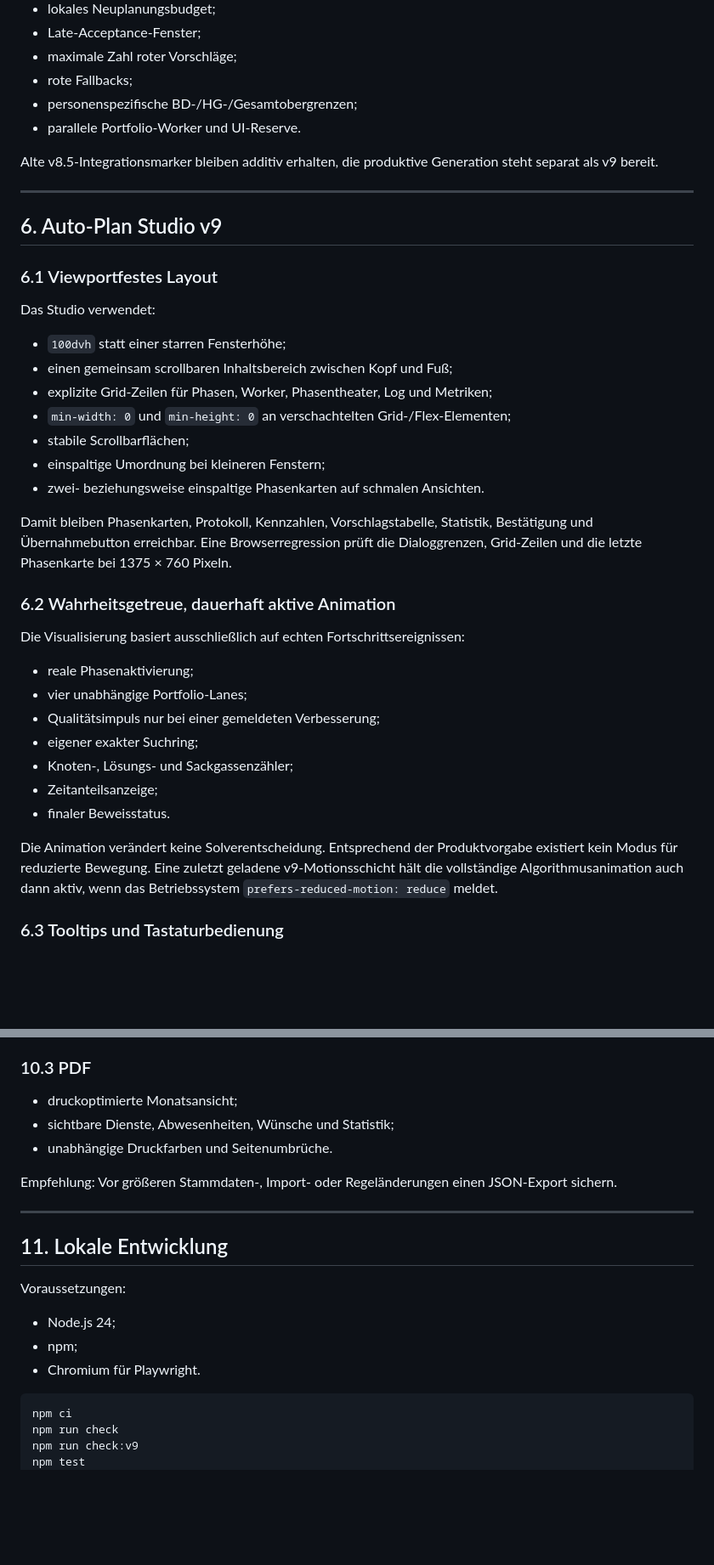
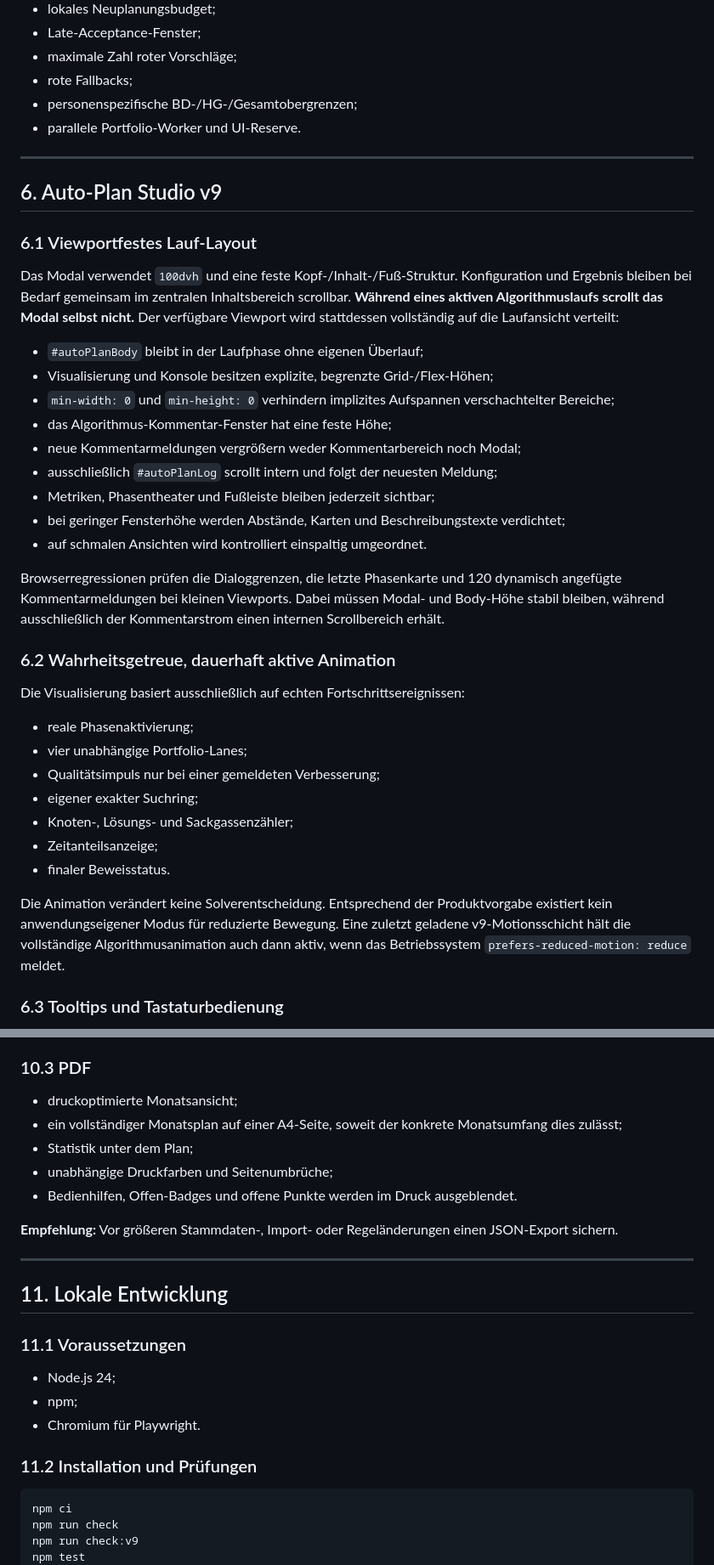
Before and after one commit to mlurz92/dienstplan, a Markdown page: README.md, 2 parts joined by grey strips. Shown at 85% size. GitHub-like rendering; blank space fills up the shorter version.

````diff
--- a/README.md
+++ b/README.md
@@ -246,25 +245,25 @@ Die Ziele sind nicht nur Beschriftungen: Sie verändern Exaktanteil, Knotenlimit
 - personenspezifische BD-/HG-/Gesamtobergrenzen;
 - parallele Portfolio-Worker und UI-Reserve.
 
-Alte v8.5-Integrationsmarker bleiben additiv erhalten, die produktive Generation steht separat als v9 bereit.
-
 ---
 
 ## 6. Auto-Plan Studio v9
 
-### 6.1 Viewportfestes Layout
+### 6.1 Viewportfestes Lauf-Layout
 
-Das Studio verwendet:
+Das Modal verwendet `100dvh` und eine feste Kopf-/Inhalt-/Fuß-Struktur. Konfiguration und Ergebnis bleiben bei Bedarf gemeinsam im zentralen Inhaltsbereich scrollbar. **Während eines aktiven Algorithmuslaufs scrollt das Modal selbst nicht.** Der verfügbare Viewport wird stattdessen vollständig auf die Laufansicht verteilt:
 
-- `100dvh` statt einer starren Fensterhöhe;
-- einen gemeinsam scrollbaren Inhaltsbereich zwischen Kopf und Fuß;
-- explizite Grid-Zeilen für Phasen, Worker, Phasentheater, Log und Metriken;
-- `min-width: 0` und `min-height: 0` an verschachtelten Grid-/Flex-Elementen;
-- stabile Scrollbarflächen;
-- einspaltige Umordnung bei kleineren Fenstern;
-- zwei- beziehungsweise einspaltige Phasenkarten auf schmalen Ansichten.
+- `#autoPlanBody` bleibt in der Laufphase ohne eigenen Überlauf;
+- Visualisierung und Konsole besitzen explizite, begrenzte Grid-/Flex-Höhen;
+- `min-width: 0` und `min-height: 0` verhindern implizites Aufspannen verschachtelter Bereiche;
+- das Algorithmus-Kommentar-Fenster hat eine feste Höhe;
+- neue Kommentarmeldungen vergrößern weder Kommentarbereich noch Modal;
+- ausschließlich `#autoPlanLog` scrollt intern und folgt der neuesten Meldung;
+- Metriken, Phasentheater und Fußleiste bleiben jederzeit sichtbar;
+- bei geringer Fensterhöhe werden Abstände, Karten und Beschreibungstexte verdichtet;
+- auf schmalen Ansichten wird kontrolliert einspaltig umgeordnet.
 
-Damit bleiben Phasenkarten, Protokoll, Kennzahlen, Vorschlagstabelle, Statistik, Bestätigung und Übernahmebutton erreichbar. Eine Browserregression prüft die Dialoggrenzen, Grid-Zeilen und die letzte Phasenkarte bei 1375 × 760 Pixeln.
+Browserregressionen prüfen die Dialoggrenzen, die letzte Phasenkarte und 120 dynamisch angefügte Kommentarmeldungen bei kleinen Viewports. Dabei müssen Modal- und Body-Höhe stabil bleiben, während ausschließlich der Kommentarstrom einen internen Scrollbereich erhält.
 
 ### 6.2 Wahrheitsgetreue, dauerhaft aktive Animation
 
@@ -278,7 +277,7 @@ Die Visualisierung basiert ausschließlich auf echten Fortschrittsereignissen:
 - Zeitanteilsanzeige;
 - finaler Beweisstatus.
 
-Die Animation verändert keine Solverentscheidung. Entsprechend der Produktvorgabe existiert kein Modus für reduzierte Bewegung. Eine zuletzt geladene v9-Motionsschicht hält die vollständige Algorithmusanimation auch dann aktiv, wenn das Betriebssystem `prefers-reduced-motion: reduce` meldet.
+Die Animation verändert keine Solverentscheidung. Entsprechend der Produktvorgabe existiert kein anwendungseigener Modus für reduzierte Bewegung. Eine zuletzt geladene v9-Motionsschicht hält die vollständige Algorithmusanimation auch dann aktiv, wenn das Betriebssystem `prefers-reduced-motion: reduce` meldet.
 
 ### 6.3 Tooltips und Tastaturbedienung
 
@@ -421,20 +426,24 @@ KV ist eventual consistent. Gleichzeitige Schreibvorgänge auf denselben Schlüs
 ### 10.3 PDF
 
 - druckoptimierte Monatsansicht;
-- sichtbare Dienste, Abwesenheiten, Wünsche und Statistik;
-- unabhängige Druckfarben und Seitenumbrüche.
+- ein vollständiger Monatsplan auf einer A4-Seite, soweit der konkrete Monatsumfang dies zulässt;
+- Statistik unter dem Plan;
+- unabhängige Druckfarben und Seitenumbrüche;
+- Bedienhilfen, Offen-Badges und offene Punkte werden im Druck ausgeblendet.
 
-Empfehlung: Vor größeren Stammdaten-, Import- oder Regeländerungen einen JSON-Export sichern.
+**Empfehlung:** Vor größeren Stammdaten-, Import- oder Regeländerungen einen JSON-Export sichern.
 
 ---
 
 ## 11. Lokale Entwicklung
 
-Voraussetzungen:
+### 11.1 Voraussetzungen
 
 - Node.js 24;
 - npm;
 - Chromium für Playwright.
+
+### 11.2 Installation und Prüfungen
 
 ```bash
 npm ci
````
Also changed, not shown: other parts of README.md (+83 -59 lines).
